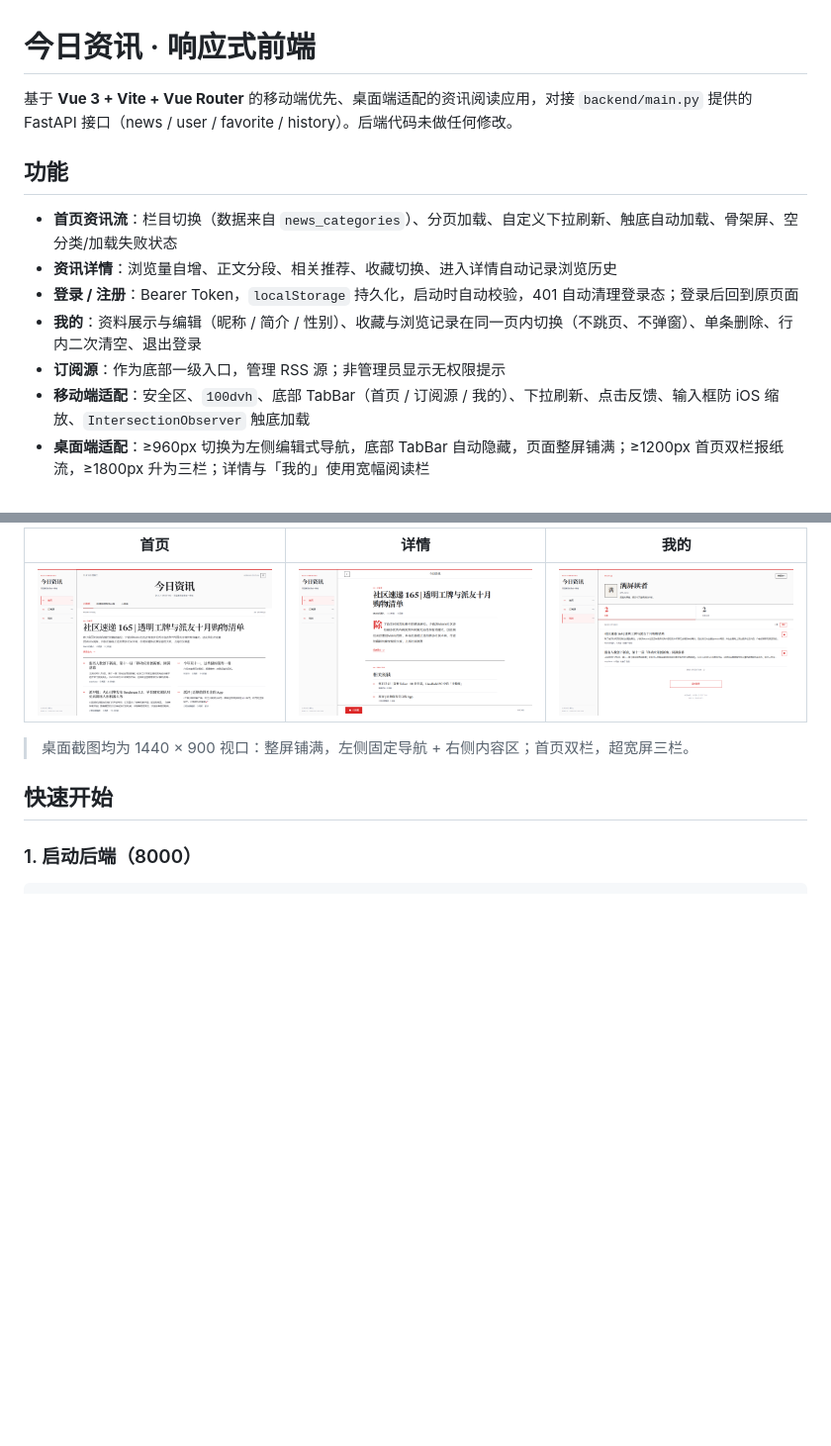
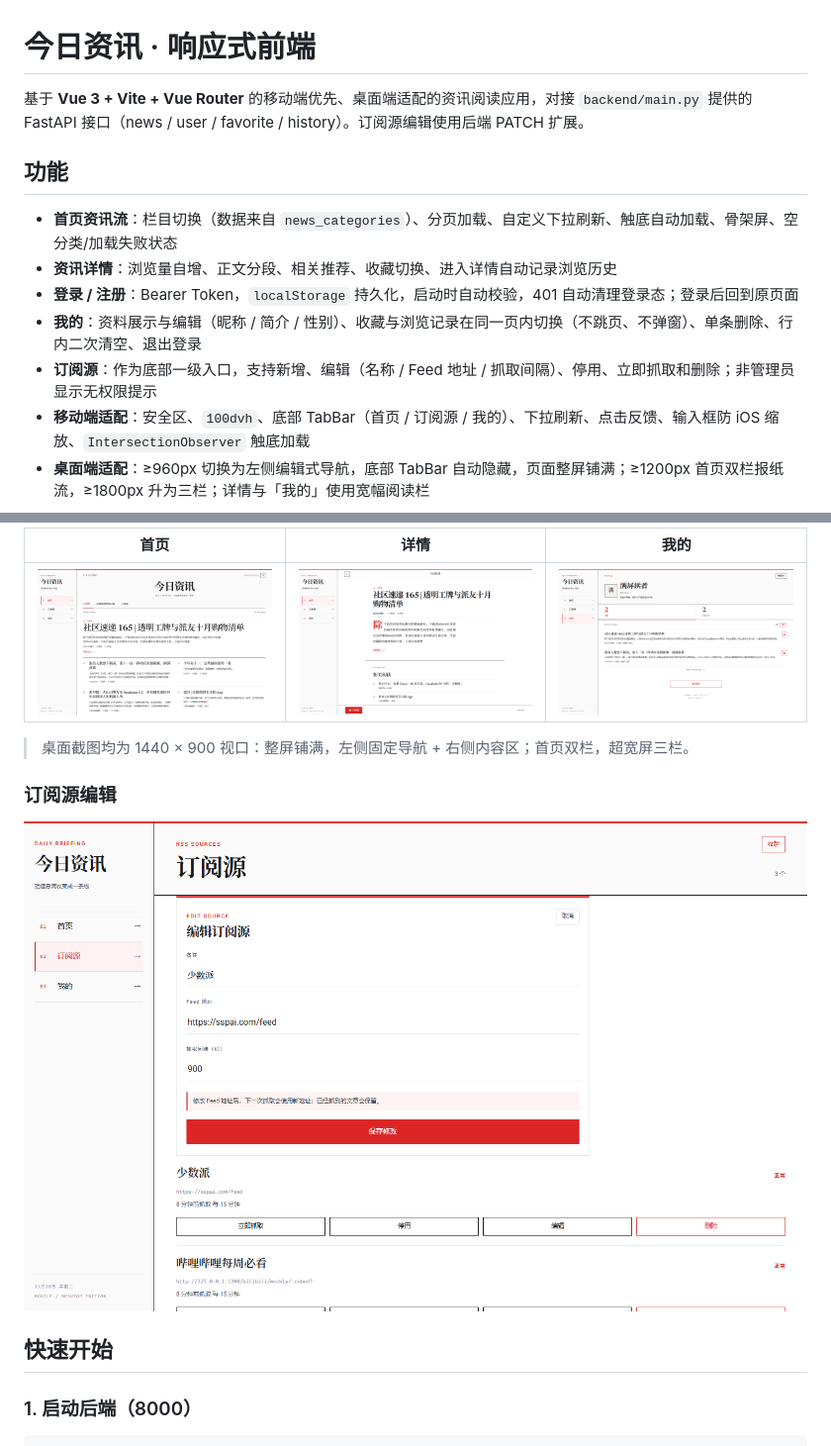
Before and after one commit to yybyiguo/Fast_API, a Markdown page: frontend/README.md, 2 parts joined by grey strips. Shown at 99% size. Drawn GitHub-style; pictures changed too: frontend/screenshots/rss-edit.png (added); blank space fills up the shorter version.

Commit message:
feat(rss): support editing feed details

```diff
--- a/frontend/README.md
+++ b/frontend/README.md
@@ -1,6 +1,6 @@
 # 今日资讯 · 响应式前端
 
-基于 **Vue 3 + Vite + Vue Router** 的移动端优先、桌面端适配的资讯阅读应用，对接 `backend/main.py` 提供的 FastAPI 接口（news / user / favorite / history）。后端代码未做任何修改。
+基于 **Vue 3 + Vite + Vue Router** 的移动端优先、桌面端适配的资讯阅读应用，对接 `backend/main.py` 提供的 FastAPI 接口（news / user / favorite / history）。订阅源编辑使用后端 PATCH 扩展。
 
 ## 功能
 
@@ -8,7 +8,7 @@
 - **资讯详情**：浏览量自增、正文分段、相关推荐、收藏切换、进入详情自动记录浏览历史
 - **登录 / 注册**：Bearer Token，`localStorage` 持久化，启动时自动校验，401 自动清理登录态；登录后回到原页面
 - **我的**：资料展示与编辑（昵称 / 简介 / 性别）、收藏与浏览记录在同一页内切换（不跳页、不弹窗）、单条删除、行内二次清空、退出登录
-- **订阅源**：作为底部一级入口，管理 RSS 源；非管理员显示无权限提示
+- **订阅源**：作为底部一级入口，支持新增、编辑（名称 / Feed 地址 / 抓取间隔）、停用、立即抓取和删除；非管理员显示无权限提示
 - **移动端适配**：安全区、`100dvh`、底部 TabBar（首页 / 订阅源 / 我的）、下拉刷新、点击反馈、输入框防 iOS 缩放、`IntersectionObserver` 触底加载
 - **桌面端适配**：≥960px 切换为左侧编辑式导航，底部 TabBar 自动隐藏，页面整屏铺满；≥1200px 首页双栏报纸流，≥1800px 升为三栏；详情与「我的」使用宽幅阅读栏
 
@@ -35,6 +35,10 @@
 | ![桌面首页](screenshots/desktop-home.png) | ![桌面详情](screenshots/desktop-detail.png) | ![桌面我的](screenshots/desktop-profile.png) |
 
 > 桌面截图均为 1440 × 900 视口：整屏铺满，左侧固定导航 + 右侧内容区；首页双栏，超宽屏三栏。
+
+### 订阅源编辑
+
+![订阅源编辑](screenshots/rss-edit.png)
 
 ## 快速开始
 
```
Also changed, not shown: 5 other files.
